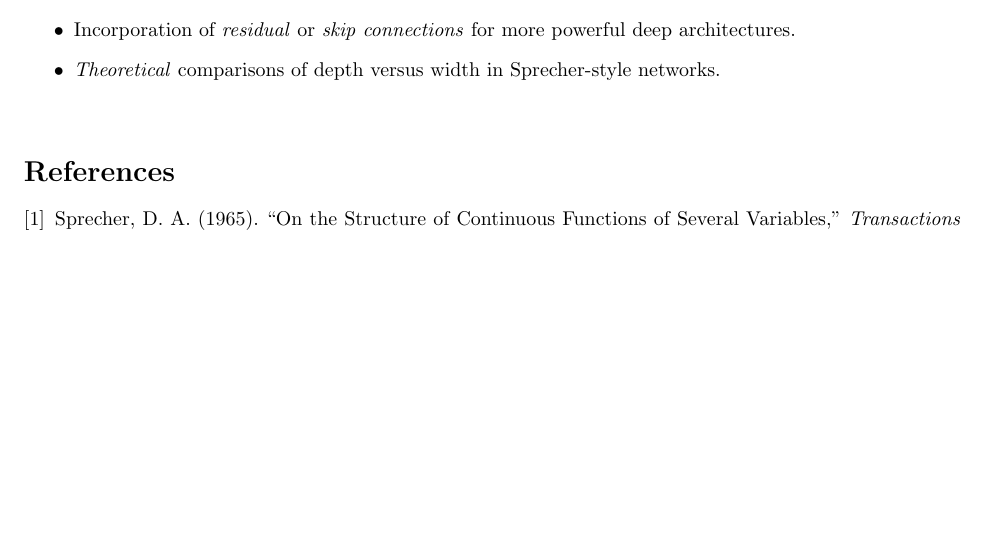
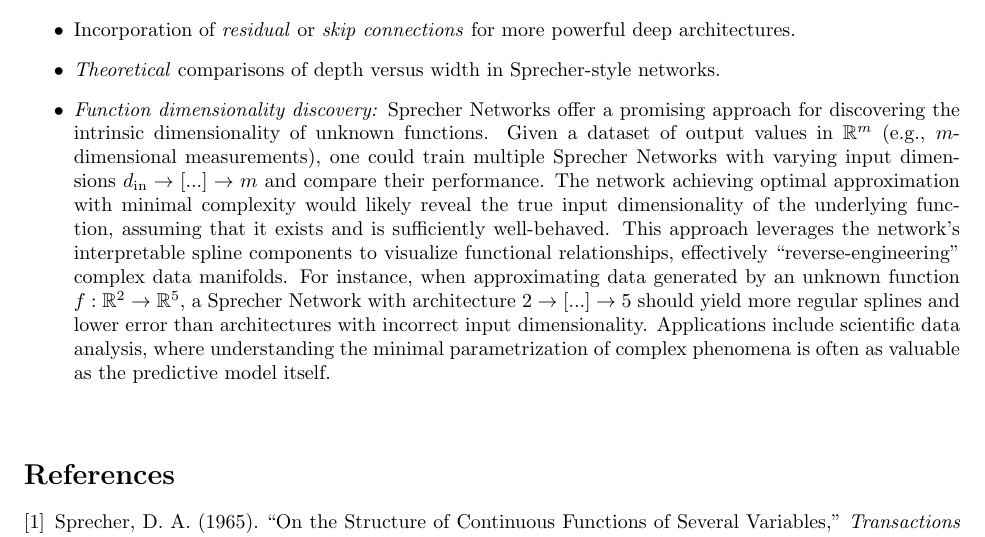
Before and after one commit to Zelaron/Sprecher-Network, a LaTeX paper (SN.tex): part of page 8 of 8 before the commit and part of page 8 of 9 after it, cut so that both start at the same text, the shorter picture padded with empty space. Compiled offline with pdfLaTeX.

Commit message:
Add files via upload

```diff
--- a/SN.tex
+++ b/SN.tex
@@ -223,6 +223,7 @@ We have introduced and motivated the design of \emph{Sprecher Networks}, a moder
     \item \emph{High-dimensional} spline adaptations (e.g., tensor-product or multi-dimensional $\phi,\Phi$).
     \item Incorporation of \emph{residual} or \emph{skip connections} for more powerful deep architectures.
     \item \emph{Theoretical} comparisons of depth versus width in Sprecher-style networks.
+    \item \emph{Function dimensionality discovery:} Sprecher Networks offer a promising approach for discovering the intrinsic dimensionality of unknown functions. Given a dataset of output values in $\mathbb{R}^m$ (e.g., $m$-dimensional measurements), one could train multiple Sprecher Networks with varying input dimensions $d_{\mathrm{in}}\to[...]\to m$ and compare their performance. The network achieving optimal approximation with minimal complexity would likely reveal the true input dimensionality of the underlying function, assuming that it exists and is sufficiently well-behaved. This approach leverages the network's interpretable spline components to visualize functional relationships, effectively ``reverse-engineering'' complex data manifolds. For instance, when approximating data generated by an unknown function $f: \mathbb{R}^2 \to \mathbb{R}^5$, a Sprecher Network with architecture $2\to[...]\to5$ should yield more regular splines and lower error than architectures with incorrect input dimensionality. Applications include scientific data analysis, where understanding the minimal parametrization of complex phenomena is often as valuable as the predictive model itself.
 \end{itemize}
 
 \bigskip
```
Also changed, not shown: SN.pdf.
